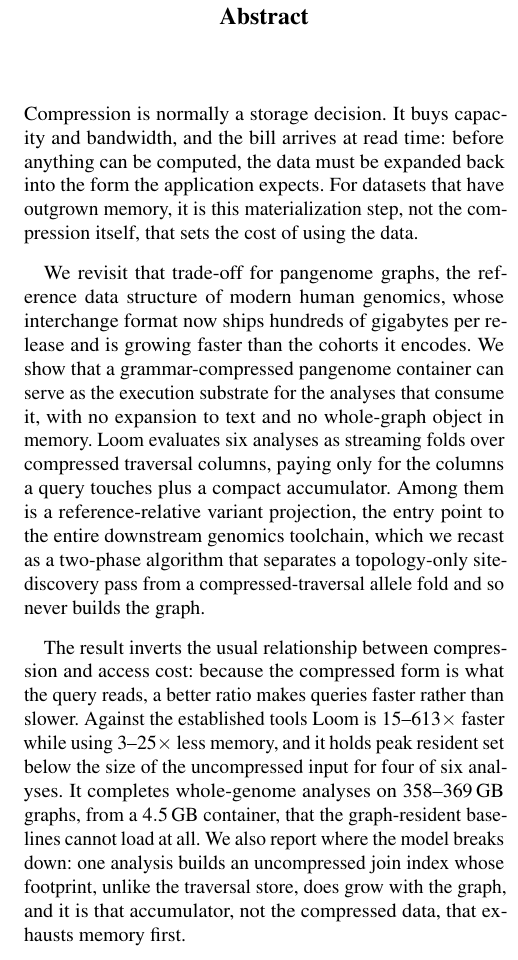
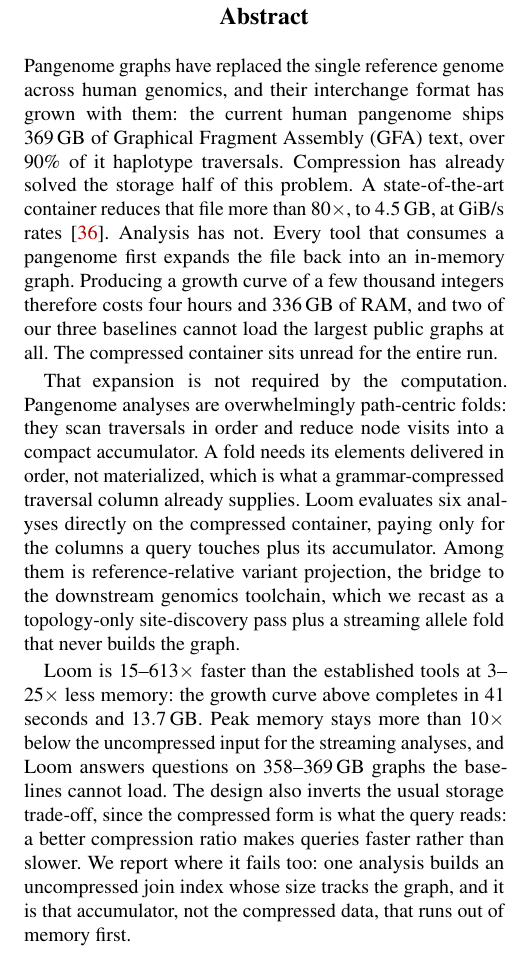
Before and after one commit to babyplutokurt/GFAz, a LaTeX paper (paper_fast/source/main.tex, which reads paper_fast/source/0_abstract.tex): part of one column of page 1 of 16, cut so that both start at the same text. Compiled offline with pdfLaTeX; a LaTeX package or settings file that is missing is left out.

Commit message:
paper: rewrite the FAST abstract around the concrete bottleneck
The first version opened with two paragraphs of general framing about
compression contracts before naming the workload, which buries the hook where
a skimming reviewer will not find it, and it never told the reader what the
container is or how well it compresses, so the "4.5 GB container" arrived
unexplained.

Now opens on the workload and the numbers: 369 GB of GFA, more than 80x down
to 4.5 GB, storage solved and analysis not, four hours and 336 GB to produce a
few thousand integers while the container sits unread. The general storage
claim is kept but demoted to the results paragraph, where the ratio inversion
lands as a generalization rather than a preamble.

The container's ratio and throughput are stated for grounding and attributed
to prior work in the same sentence. They are not claimed as contributions of
this paper: doing so would be a novelty overlap with the published ICS work,
independent of the double-blind question.

Also replaced the unsupported "four of six analyses" memory claim, which we
have measured data for on three, with the growth figure we can stand behind.

```diff
--- a/paper_fast/source/0_abstract.tex
+++ b/paper_fast/source/0_abstract.tex
@@ -1,28 +1,30 @@
-Compression is normally a storage decision. It buys capacity and bandwidth, and
-the bill arrives at read time: before anything can be computed, the data must be
-expanded back into the form the application expects. For datasets that have
-outgrown memory, it is this materialization step, not the compression itself,
-that sets the cost of using the data.
+Pangenome graphs have replaced the single reference genome across human genomics,
+and their interchange format has grown with them: the current human pangenome
+ships $369$\,GB of Graphical Fragment Assembly (GFA) text, over $90\%$ of it
+haplotype traversals. Compression has already solved the storage half of this
+problem. A state-of-the-art container reduces that file more than $80\times$, to
+$4.5$\,GB, at GiB/s rates~\cite{gfaz2026}. Analysis has not. Every tool that
+consumes a pangenome first expands the file back into an in-memory graph.
+Producing a growth curve of a few thousand integers therefore costs four hours
+and $336$\,GB of RAM, and two of our three baselines cannot load the largest
+public graphs at all. The compressed container sits unread for the entire run.
 
-We revisit that trade-off for pangenome graphs, the reference data structure of
-modern human genomics, whose interchange format now ships hundreds of gigabytes
-per release and is growing faster than the cohorts it encodes. We show that a
-grammar-compressed pangenome container can serve as the execution substrate for
-the analyses that consume it, with no expansion to text and no whole-graph object
-in memory. \sys evaluates six analyses as streaming folds over compressed
-traversal columns, paying only for the columns a query touches plus a compact
-accumulator. Among them is a reference-relative variant projection, the entry
-point to the entire downstream genomics toolchain, which we recast as a two-phase
-algorithm that separates a topology-only site-discovery pass from a
-compressed-traversal allele fold and so never builds the graph.
+That expansion is not required by the computation. Pangenome analyses are
+overwhelmingly path-centric folds: they scan traversals in order and reduce node
+visits into a compact accumulator. A fold needs its elements delivered in order,
+not materialized, which is what a grammar-compressed traversal column already
+supplies. \sys evaluates six analyses directly on the compressed container,
+paying only for the columns a query touches plus its accumulator. Among them is
+reference-relative variant projection, the bridge to the downstream genomics
+toolchain, which we recast as a topology-only site-discovery pass plus a
+streaming allele fold that never builds the graph.
 
-The result inverts the usual relationship between compression and access cost:
-because the compressed form is what the query reads, a better ratio makes queries
-faster rather than slower. Against the established tools \sys is $15$--$613\times$
-faster while using $3$--$25\times$ less memory, and it holds peak resident set
-below the size of the uncompressed input for four of six analyses. It completes
-whole-genome analyses on $358$--$369$\,GB graphs, from a $4.5$\,GB container, that
-the graph-resident baselines cannot load at all. We also report where the model
-breaks down: one analysis builds an uncompressed join index whose footprint,
-unlike the traversal store, does grow with the graph, and it is that accumulator,
-not the compressed data, that exhausts memory first.
+\sys is $15$--$613\times$ faster than the established tools at $3$--$25\times$
+less memory: the growth curve above completes in $41$ seconds and $13.7$\,GB.
+Peak memory stays more than $10\times$ below the uncompressed input for the
+streaming analyses, and \sys answers questions on $358$--$369$\,GB graphs the
+baselines cannot load. The design also inverts the usual storage trade-off, since
+the compressed form is what the query reads: a better compression ratio makes
+queries faster rather than slower. We report where it fails too: one analysis
+builds an uncompressed join index whose size tracks the graph, and it is that
+accumulator, not the compressed data, that runs out of memory first.
```
